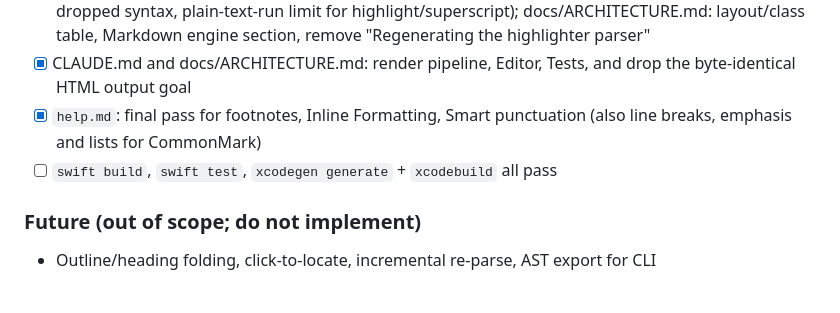
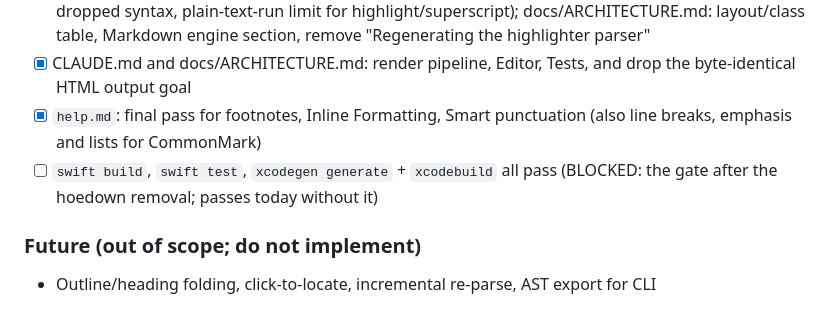
Before and after one commit to levous/macdown-swift, a Markdown page: .ralph/fix_plan.md, the part around the change. Drawn GitHub-style.

Commit message:
Mark the post-removal tasks blocked on the release (Phase 5)
The hoedown/PEG removal, its license and doc cleanups, and the final
gate after it wait for the release that ships cmark-gfm as default.

Co-Authored-By: Claude Opus 5.5 <noreply@anthropic.com>
Claude-Session: https://claude.ai/code/session_01DLgm3XqgEyhQkA49mRsEnP

```diff
--- a/.ralph/fix_plan.md
+++ b/.ralph/fix_plan.md
@@ -130,7 +130,7 @@ Built on cmark-gfm's node tree (Decision 10), after Phase 2b.
 - [x] docs/MACDOWN-PORT.md "Differences from the original" (CommonMark output, always-on, opt-in, dropped syntax, plain-text-run limit for highlight/superscript); docs/ARCHITECTURE.md: layout/class table, Markdown engine section, remove "Regenerating the highlighter parser"
 - [x] CLAUDE.md and docs/ARCHITECTURE.md: render pipeline, Editor, Tests, and drop the byte-identical HTML output goal
 - [x] `help.md`: final pass for footnotes, Inline Formatting, Smart punctuation (also line breaks, emphasis and lists for CommonMark)
-- [ ] `swift build`, `swift test`, `xcodegen generate` + `xcodebuild` all pass
+- [ ] `swift build`, `swift test`, `xcodegen generate` + `xcodebuild` all pass (BLOCKED: the gate after the hoedown removal; passes today without it)
 
 ### Future (out of scope; do not implement)
 - Outline/heading folding, click-to-locate, incremental re-parse, AST export for CLI
```
